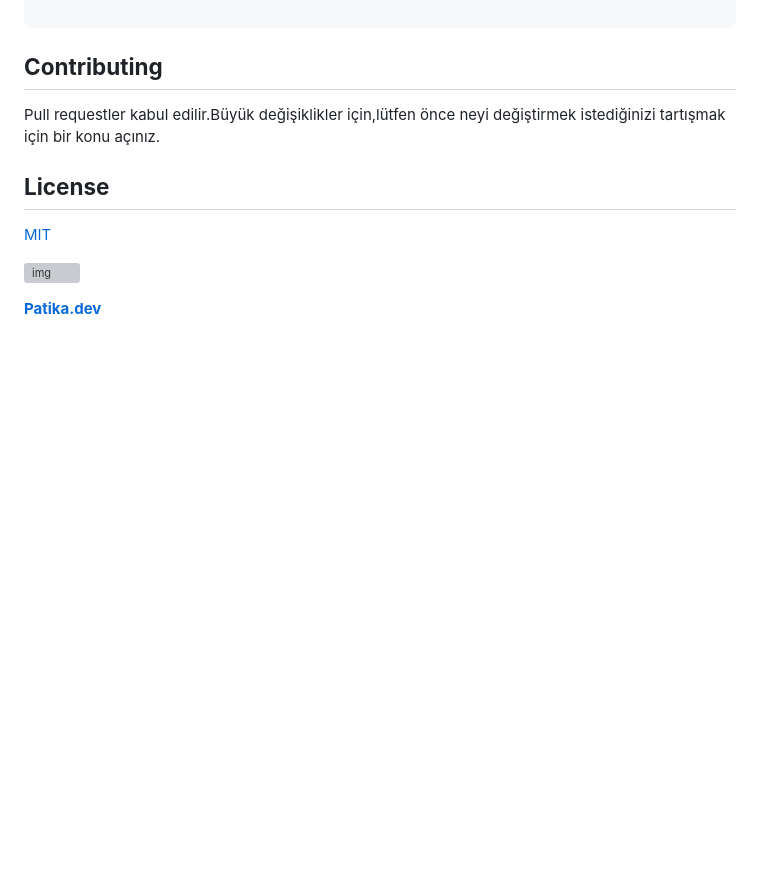
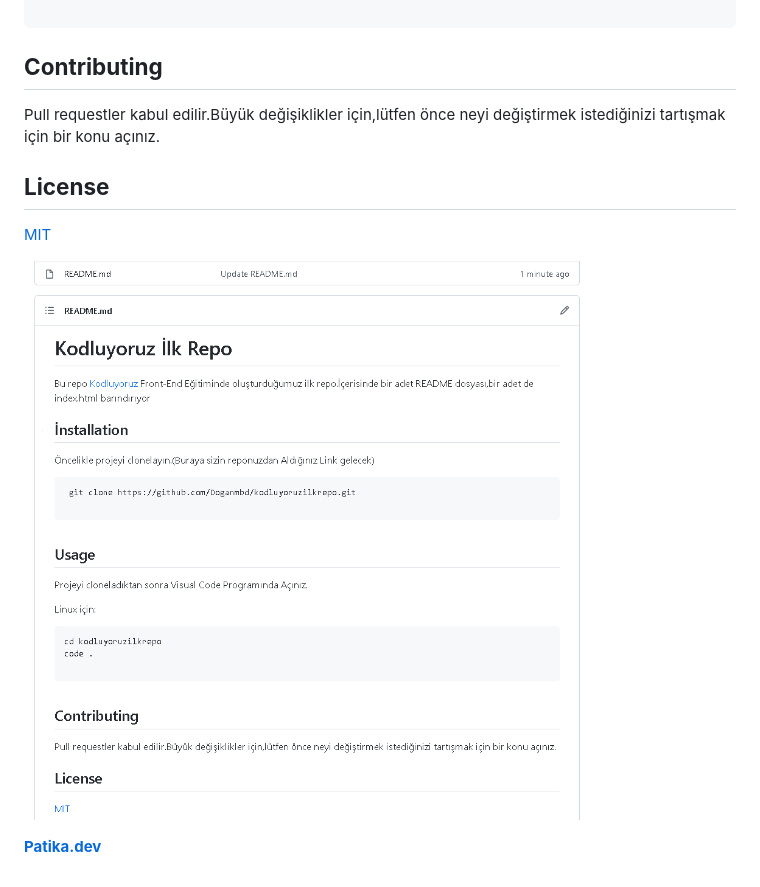
Before and after one commit to Doganmbd/kodluyoruzilkrepo, a Markdown page: README.md, the part around the change. Drawn GitHub-style; pictures changed too: s.png (added); blank space fills up the shorter version; grey boxes are pictures that could not be loaded.

Commit message:
finish

```diff
--- a/README.md
+++ b/README.md
@@ -27,6 +27,6 @@ code .
 [MIT](https://choosealicense.com/licenses/mit/)
 
 
-![img]()
+![img](s.png)
 
 **[Patika.dev](https://app.patika.dev/)**
```
